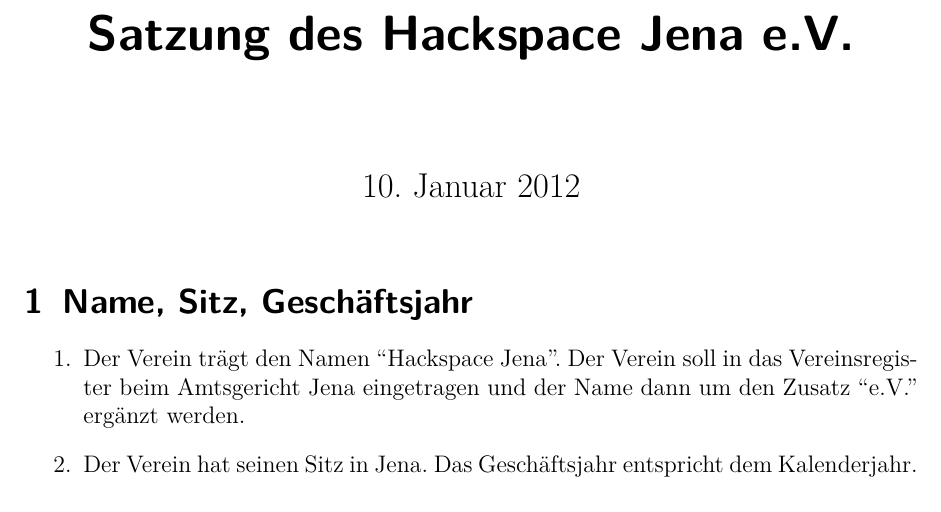
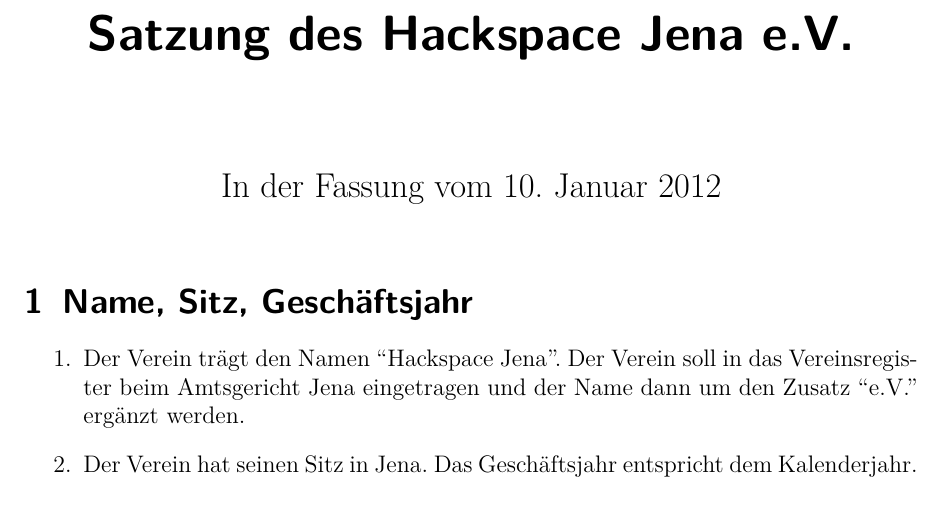
Before and after one commit to frlan/dokumente, a LaTeX document (Satzung/Satzung.tex): part of page 1 of 7, cut so that both start at the same text. Compiled offline with pdfLaTeX.

Commit message:
Datum zur Form "In der Fassung vom" abgeändert

```diff
--- a/Satzung/Satzung.tex
+++ b/Satzung/Satzung.tex
@@ -6,7 +6,7 @@
 \renewcommand*{\othersectionlevelsformat}[3]{\S\,#3\autodot\enskip}
 
 \title{Satzung des Hackspace Jena e.V.\\}
-\date{10. Januar 2012}
+\date{In der Fassung vom 10. Januar 2012}
 
 \begin{document}
 \maketitle
```
Also changed, not shown: Satzung/Satzung.pdf.
